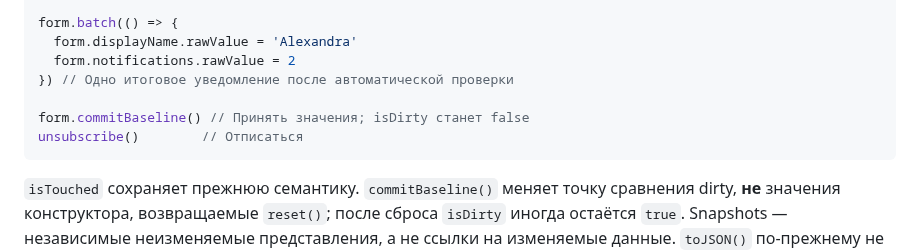
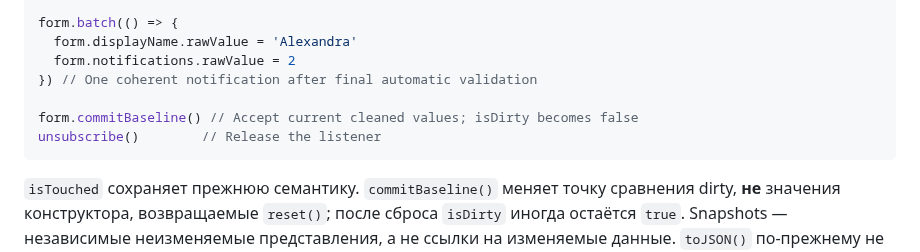
Before and after one commit to ArhiMEN/AdaptForm, a Markdown page: README.ru.md, the part around the change. Rendered like a GitHub page.

Commit message:
[DOCS] keep bilingual README code examples byte-identical

````diff
--- a/README.ru.md
+++ b/README.ru.md
@@ -411,10 +411,10 @@ const unsubscribe = form.subscribe(() => {
 form.batch(() => {
   form.displayName.rawValue = 'Alexandra'
   form.notifications.rawValue = 2
-}) // Одно итоговое уведомление после автоматической проверки
+}) // One coherent notification after final automatic validation
 
-form.commitBaseline() // Принять значения; isDirty станет false
-unsubscribe()        // Отписаться
+form.commitBaseline() // Accept current cleaned values; isDirty becomes false
+unsubscribe()        // Release the listener
 ```
 
 `isTouched` сохраняет прежнюю семантику. `commitBaseline()` меняет точку сравнения dirty, **не** значения конструктора, возвращаемые `reset()`; после сброса `isDirty` иногда остаётся `true`. Snapshots — независимые неизменяемые представления, а не ссылки на изменяемые данные. `toJSON()` по-прежнему не выполняет валидацию.
````
